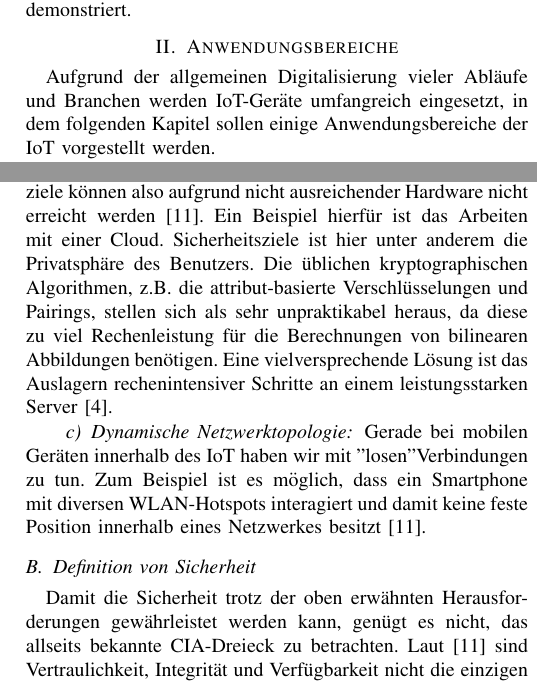
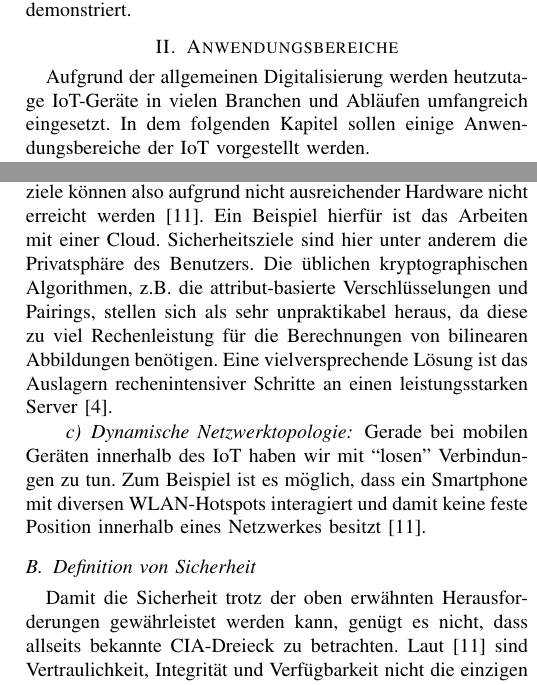
Before and after one commit to SerQuicky/hsfl-security-threats-and-possible-countermeasures-in-iot, a LaTeX paper (latex/document.tex, which reads latex/sections/domains.tex, latex/sections/possibile-attacks.tex): two parts of the columns of pages 1 and 2 of 7, joined at a grey line, cut so that both start at the same text. Compiled offline with pdfLaTeX.

Commit message:
Add further proofreading

```diff
--- a/latex/sections/domains.tex
+++ b/latex/sections/domains.tex
@@ -1,7 +1,7 @@
 \section{Anwendungsbereiche}
-Aufgrund der allgemeinen Digitalisierung vieler Abläufe und Branchen werden
-IoT-Geräte umfangreich eingesetzt, in dem folgenden Kapitel sollen einige
-Anwendungsbereiche der IoT vorgestellt werden.
+Aufgrund der allgemeinen Digitalisierung werden heutzutage IoT-Geräte in
+vielen Branchen und Abläufen umfangreich eingesetzt. In dem folgenden Kapitel
+sollen einige Anwendungsbereiche der IoT vorgestellt werden.
 
 \paragraph{Umweltbeobachtung.}
 Bei der Umweltbeobachtung werden bestimmte Bereiche der Umwelt auf bestimmte
--- a/latex/sections/possibile-attacks.tex
+++ b/latex/sections/possibile-attacks.tex
@@ -20,23 +20,23 @@ Anwendung macht dies Probleme. Bereits etablierte Sicherheitsalgorithmen können
 aufgrund fehlender Leistung nicht verwendet werden, da sie sich als
 unpraktikabel in dem IoT herausstellen. Sicherheitsziele können also aufgrund
 nicht ausreichender Hardware nicht erreicht werden \cite{paper}. Ein Beispiel
-hierfür ist das Arbeiten mit einer Cloud. Sicherheitsziele ist hier unter
+hierfür ist das Arbeiten mit einer Cloud. Sicherheitsziele sind hier unter
 anderem die Privatsphäre des Benutzers. Die üblichen kryptographischen
 Algorithmen, z.B. die attribut-basierte Verschlüsselungen und Pairings, stellen
 sich als sehr unpraktikabel heraus, da diese zu viel Rechenleistung für die
 Berechnungen von bilinearen Abbildungen benötigen. Eine vielversprechende Lösung
-ist das Auslagern rechenintensiver Schritte an einem leistungsstarken Server
+ist das Auslagern rechenintensiver Schritte an einen leistungsstarken Server
 \cite{phoabe}.
 
 \paragraph{Dynamische Netzwerktopologie}
-Gerade bei mobilen Geräten innerhalb des IoT haben wir mit "losen" Verbindungen
+Gerade bei mobilen Geräten innerhalb des IoT haben wir mit ``losen'' Verbindungen
 zu tun. Zum Beispiel ist es möglich, dass ein Smartphone mit diversen
 WLAN-Hotspots interagiert und damit keine feste Position innerhalb eines
 Netzwerkes besitzt \cite{paper}.
 
 \subsection{Definition von Sicherheit}\label{sec:def-security}
 Damit die Sicherheit trotz der oben erwähnten Herausforderungen ge\-währ\-lei\-stet
-werden kann, genügt es nicht, das allseits bekannte CIA-Dreieck zu betrachten.
+werden kann, genügt es nicht, dass allseits bekannte CIA-Dreieck zu betrachten.
 Laut \cite{paper} sind Vertraulichkeit, Integrität und Verfügbarkeit nicht die
 einzigen Voraussetzungen, um Sicherheit für IoT-Geräte zu definieren.
 Stattdessen müssen individuelle Anforderungen für jeden Anwendungsbereich
```
Also changed, not shown: latex/sections/conclusion.tex (+1 -1 lines), latex/sections/example.tex (+2 -2 lines), latex/sections/executed-attacks.tex (+1 -1 lines), latex/sections/introduction.tex (+1 -1 lines), latex/sections/testing-setup.tex (+2 -2 lines), latex/sections/domains.tex (4 more changed lines).
